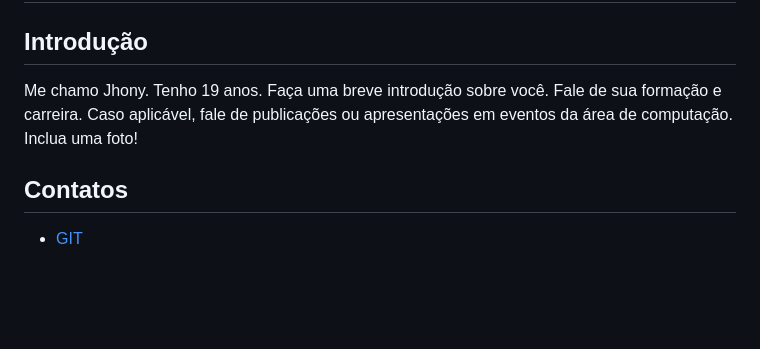
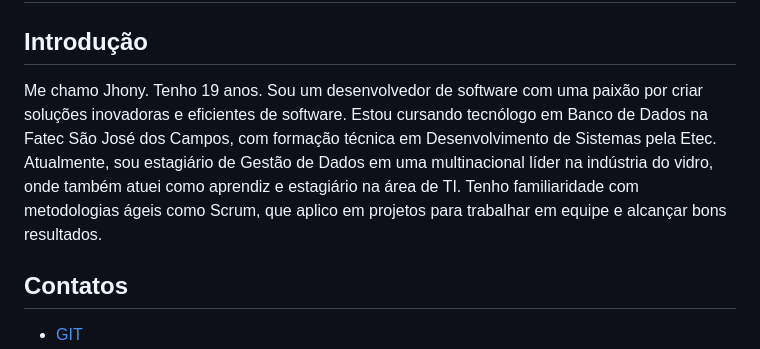
Before and after one commit to santosjhony12/bertoti, a Markdown page: Metodologia de pesquisa/Readme.md, the part around the change. GitHub-like rendering; blank space fills up the shorter version.

```diff
--- a/Metodologia de pesquisa/Readme.md
+++ b/Metodologia de pesquisa/Readme.md
@@ -2,8 +2,7 @@
 
 ## Introdução
 
-Me chamo Jhony. Tenho 19 anos.
-Faça uma breve introdução sobre você. Fale de sua formação e carreira. Caso aplicável, fale de publicações ou apresentações em eventos da área de computação. Inclua uma foto!
+Me chamo Jhony. Tenho 19 anos. Sou um desenvolvedor de software com uma paixão por criar soluções inovadoras e eficientes de software. Estou cursando tecnólogo em Banco de Dados na Fatec São José dos Campos, com formação técnica em Desenvolvimento de Sistemas pela Etec. Atualmente, sou estagiário de Gestão de Dados em uma multinacional líder na indústria do vidro, onde também atuei como aprendiz e estagiário na área de TI. Tenho familiaridade com metodologias ágeis como Scrum, que aplico em projetos para trabalhar em equipe e alcançar bons resultados.
 
 ## Contatos
 * [GIT](https://www.github.com/santosjhony12)
```
